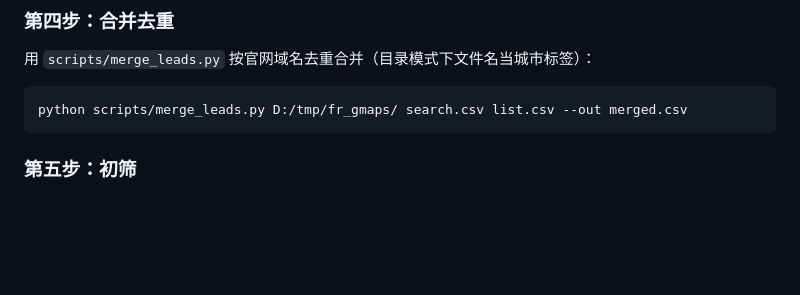
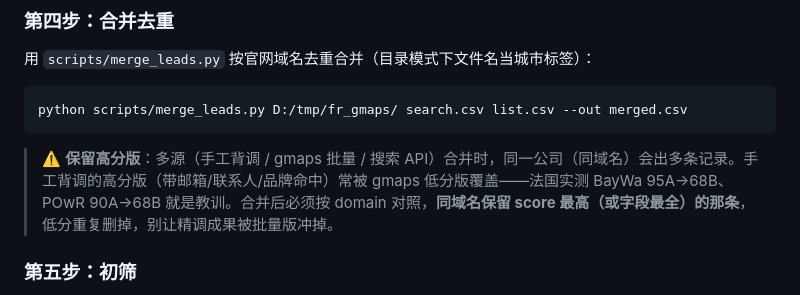
Before and after one commit to Tomhwjj/google-map-lead-filter, a Markdown page: SKILL.md, the part around the change. Drawn GitHub-style; blank space fills up the shorter version.

````diff
--- a/SKILL.md
+++ b/SKILL.md
@@ -61,6 +61,8 @@ done
 python scripts/merge_leads.py D:/tmp/fr_gmaps/ search.csv list.csv --out merged.csv
 ```
 
+> ⚠️ **保留高分版**：多源（手工背调 / gmaps 批量 / 搜索 API）合并时，同一公司（同域名）会出多条记录。手工背调的高分版（带邮箱/联系人/品牌命中）常被 gmaps 低分版覆盖——法国实测 BayWa 95A→68B、POwR 90A→68B 就是教训。合并后必须按 domain 对照，**同域名保留 score 最高（或字段最全）的那条**，低分重复删掉，别让精调成果被批量版冲掉。
+
 ### 第五步：初筛
 
 读 CSV，按 `references/qualification-rules.md` 的初筛规则淘汰：广告(Sponsored)、纯零售/建材超市、非目标行业、无官网无电话、黄页伪官网。
````
Also changed, not shown: references/multi-source.md (+7 -0 lines).
